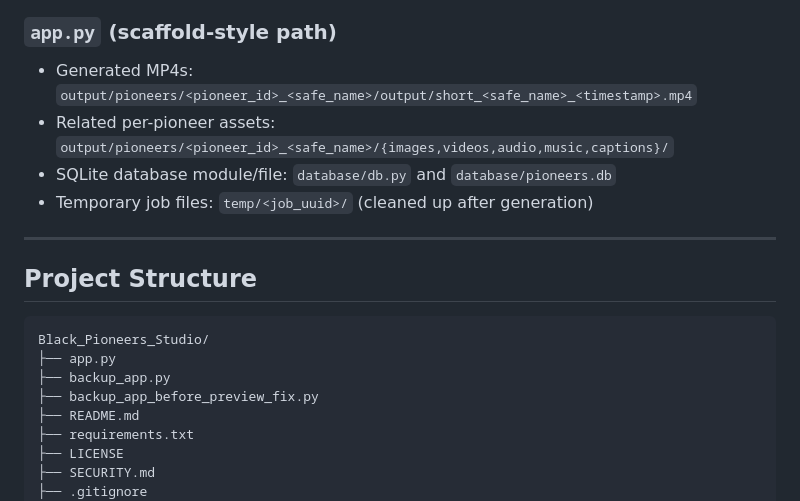
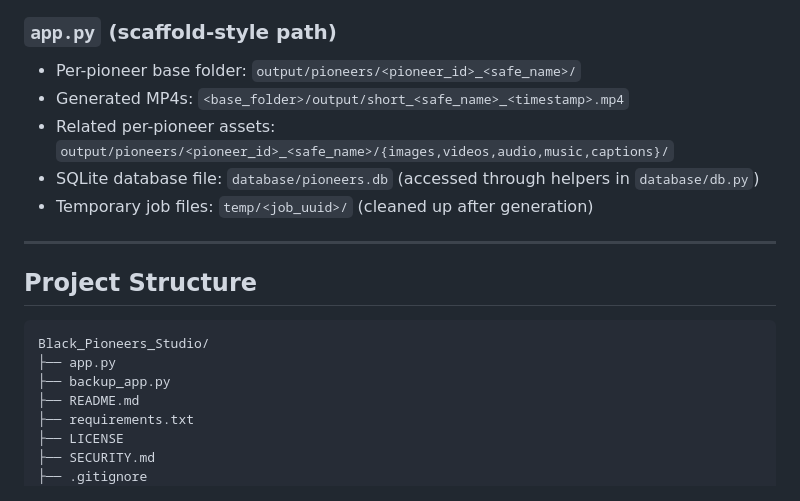
Before and after one commit to protikka1/Black_Pioneers_Studio, a Markdown page: README.md, the part around the change. Rendered like a GitHub page.

Commit message:
docs: finalize README implementation-aligned paths and structure

```diff
--- a/README.md
+++ b/README.md
@@ -98,9 +98,10 @@ There is no tracked `database/black_pioneers.db` file in this repository.
 
 ### `app.py` (scaffold-style path)
 
-- Generated MP4s: `output/pioneers/<pioneer_id>_<safe_name>/output/short_<safe_name>_<timestamp>.mp4`
+- Per-pioneer base folder: `output/pioneers/<pioneer_id>_<safe_name>/`
+- Generated MP4s: `<base_folder>/output/short_<safe_name>_<timestamp>.mp4`
 - Related per-pioneer assets: `output/pioneers/<pioneer_id>_<safe_name>/{images,videos,audio,music,captions}/`
-- SQLite database module/file: `database/db.py` and `database/pioneers.db`
+- SQLite database file: `database/pioneers.db` (accessed through helpers in `database/db.py`)
 - Temporary job files: `temp/<job_uuid>/` (cleaned up after generation)
 
 ---
@@ -111,7 +112,6 @@ There is no tracked `database/black_pioneers.db` file in this repository.
 Black_Pioneers_Studio/
 ├── app.py
 ├── backup_app.py
-├── backup_app_before_preview_fix.py
 ├── README.md
 ├── requirements.txt
 ├── LICENSE
```
